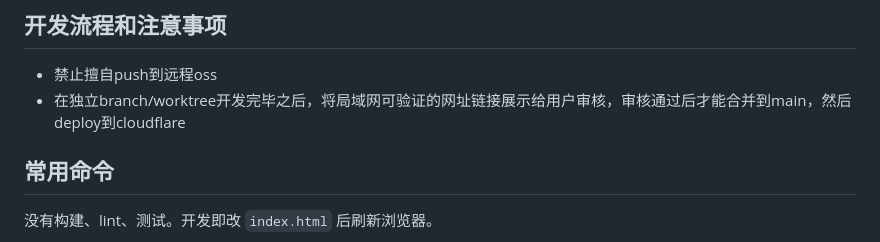
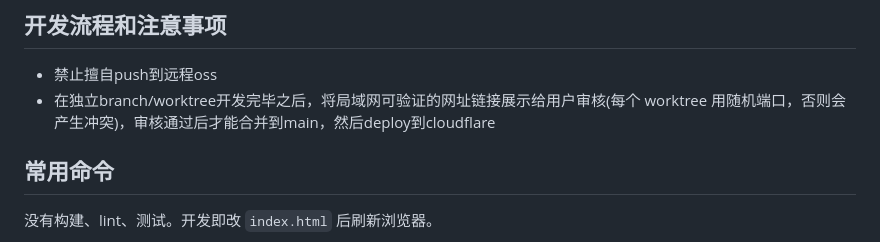
Before and after one commit to ByteRax/zhuzhiliao, a Markdown page: CLAUDE.md, the part around the change. Rendered like a GitHub page.

```diff
--- a/CLAUDE.md
+++ b/CLAUDE.md
@@ -8,7 +8,7 @@ This file provides guidance to Claude Code (claude.ai/code) when working with co
 
 ## 开发流程和注意事项
 - 禁止擅自push到远程oss
-- 在独立branch/worktree开发完毕之后，将局域网可验证的网址链接展示给用户审核，审核通过后才能合并到main，然后deploy到cloudflare
+- 在独立branch/worktree开发完毕之后，将局域网可验证的网址链接展示给用户审核(每个 worktree 用随机端口，否则会产生冲突)，审核通过后才能合并到main，然后deploy到cloudflare
 
 ## 常用命令
 
```
